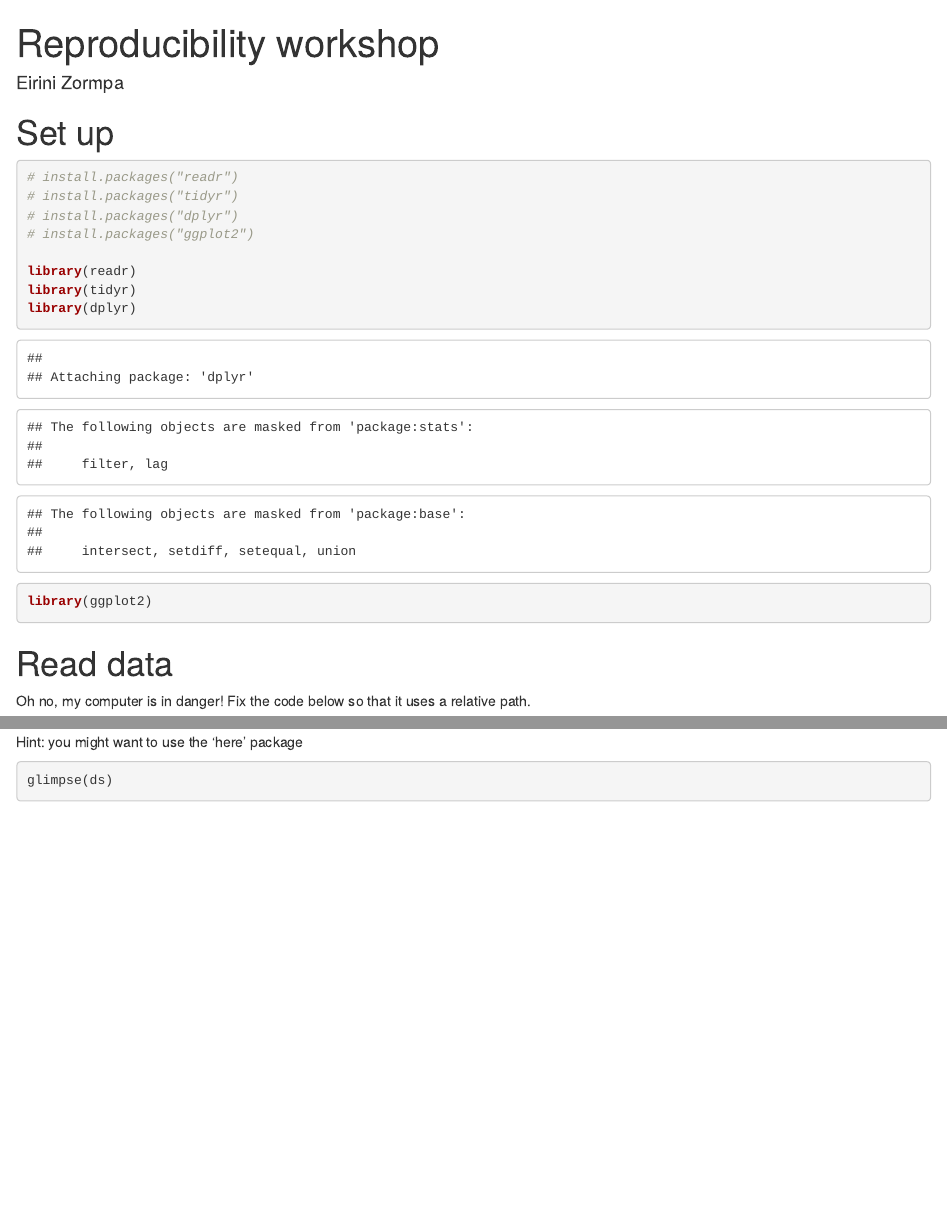
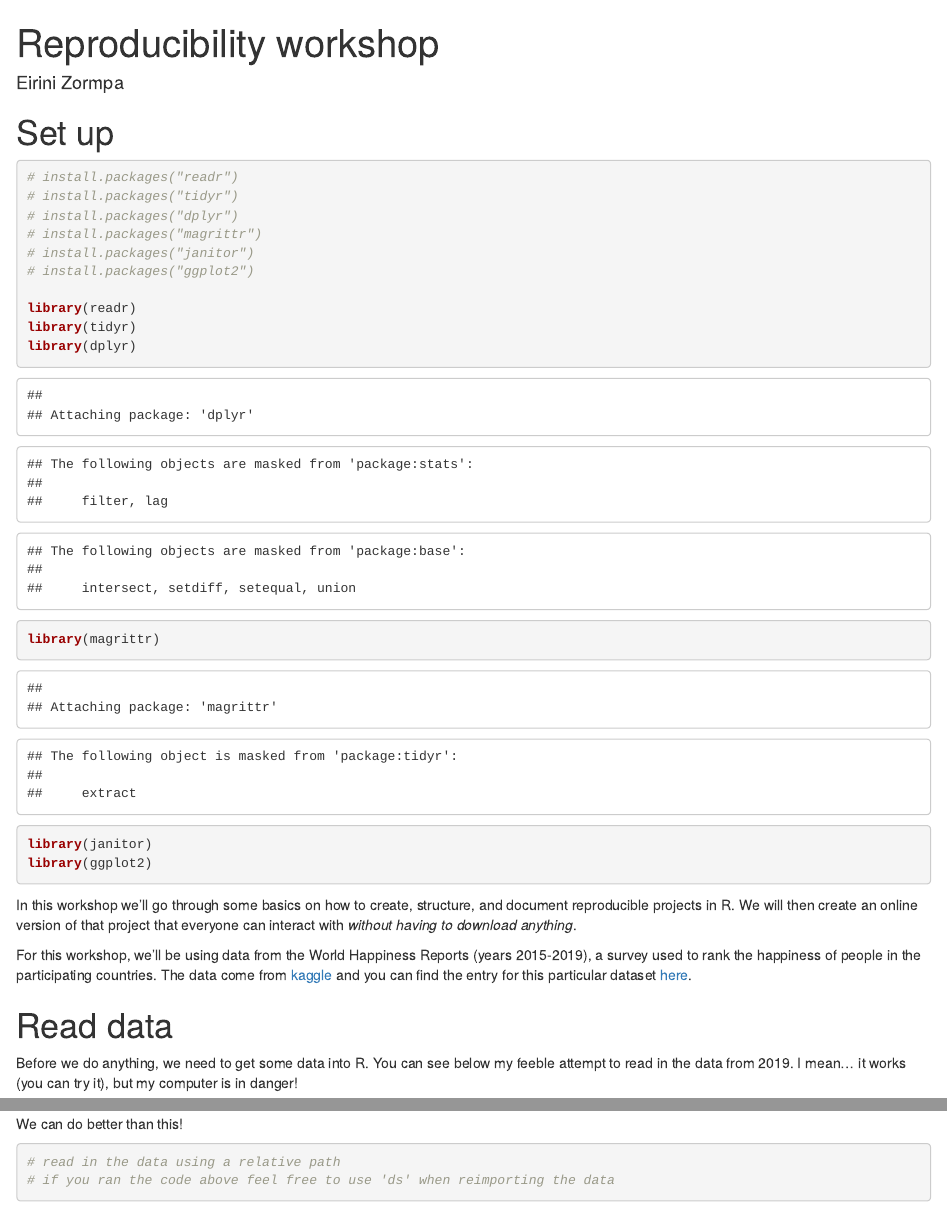
Before and after one commit to z-stefan/IMPRSConf2020, an R Markdown document (IMPRS_Conf2020_reproducibilty.Rmd): the page in a window 1100 px wide, from its top, and a second part further down, joined at a grey line. Rendered offline with R 4.5, knitr and Pandoc, with nearby package versions; some code elsewhere in the file could not run offline; column names are cleaned by a stand-in for the janitor package.

Commit message:
clean column names

````diff
--- a/IMPRS_Conf2020_reproducibilty.Rmd
+++ b/IMPRS_Conf2020_reproducibilty.Rmd
@@ -14,21 +14,36 @@ knitr::opts_chunk$set(echo = TRUE)
 # install.packages("readr")
 # install.packages("tidyr")
 # install.packages("dplyr")
+# install.packages("magrittr")
+# install.packages("janitor")
 # install.packages("ggplot2")
 
 library(readr)
 library(tidyr)
 library(dplyr)
+library(magrittr)
+library(janitor)
 library(ggplot2)
 ```
 
+In this workshop we'll go through some basics on how to create, structure, and document reproducible projects in R.
+We will then create an online version of that project that everyone can interact with *without having to download anything*.
+
+For this workshop, we'll be using data from the World Happiness Reports (years 2015-2019), a survey used to rank the happiness of people in the participating countries.
+The data come from [kaggle](https://www.kaggle.com/) and you can find the entry for this particular dataset [here](https://www.kaggle.com/unsdsn/world-happiness).
+
 # Read data
-Oh no, my computer is in danger!
-Fix the code below so that it uses a relative path.
+Before we do anything, we need to get some data into R.
+You can see below my feeble attempt to read in the data from 2019.
+I mean... it works (you can try it), but my computer is in danger!
 
-```{r read_data}
+```{r read_data_bad}
 setwd("C:/Users/eirin/Documents/MPI Psycholinguistics/Teaching/IMPRS_Conf2020")
 ds <- read_csv("world-happiness/2019.csv")
 ```
 
-Hint: you might want to use the 'here' package
+We can do better than this!
+
+```{r read_data_good}
+# read in the data using a relative path
+# if you ran the code above feel free to use 'ds' when reimporting the data
@@ -35,4 +62,4 @@ Hint: you might want to use the 'here' package
 
 ```{r}
-glimpse(ds)
+ds = janitor::clean_names(ds)
 ```
````
Also changed, not shown: IMPRS_Conf2020_reproducibilty.Rmd (12 more changed lines).
